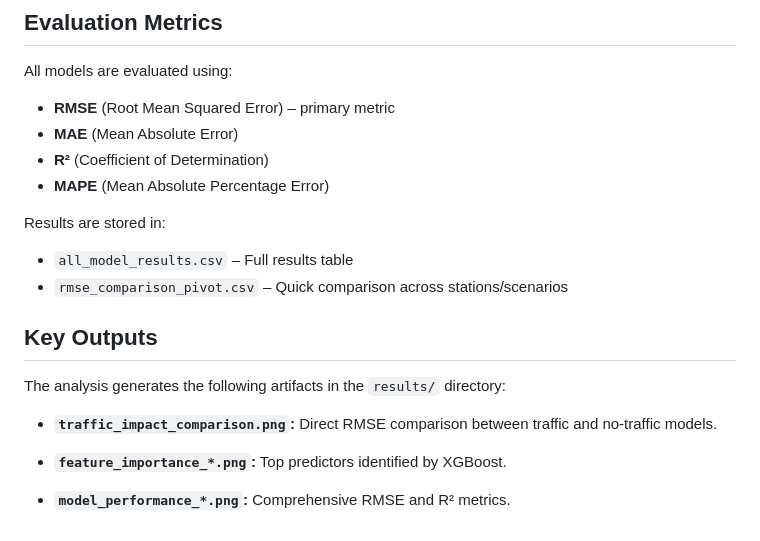
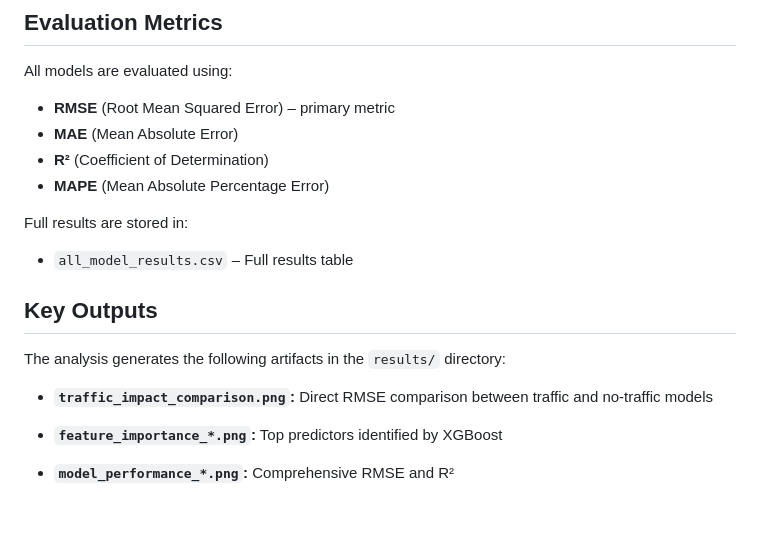
Before and after one commit to LoveraLokeswara/Traffic-and-Air-Quality-Analysis, a Markdown page: README.md, the part around the change. GitHub-like rendering.

```diff
--- a/README.md
+++ b/README.md
@@ -98,16 +98,15 @@ All models are evaluated using:
 - **R²** (Coefficient of Determination)
 - **MAPE** (Mean Absolute Percentage Error)
 
-Results are stored in:
+Full results are stored in:
 
 - `all_model_results.csv` – Full results table
-- `rmse_comparison_pivot.csv` – Quick comparison across stations/scenarios
 
 ## Key Outputs
 The analysis generates the following artifacts in the `results/` directory:
 
-* **`traffic_impact_comparison.png`:** Direct RMSE comparison between traffic and no-traffic models.
+* **`traffic_impact_comparison.png`:** Direct RMSE comparison between traffic and no-traffic models
 
-* **`feature_importance_*.png`:** Top predictors identified by XGBoost.
+* **`feature_importance_*.png`:** Top predictors identified by XGBoost
 
-* **`model_performance_*.png`:** Comprehensive RMSE and R² metrics.
+* **`model_performance_*.png`:** Comprehensive RMSE and R²
```
